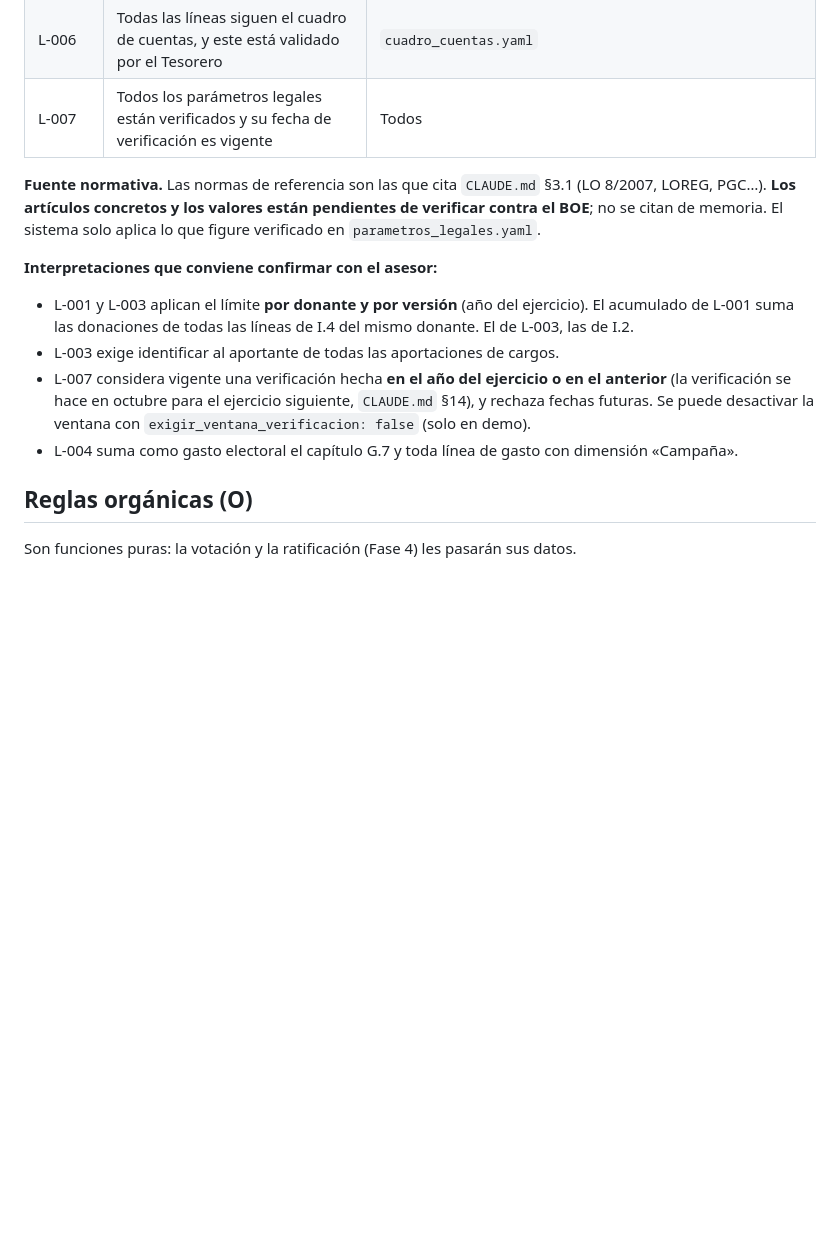
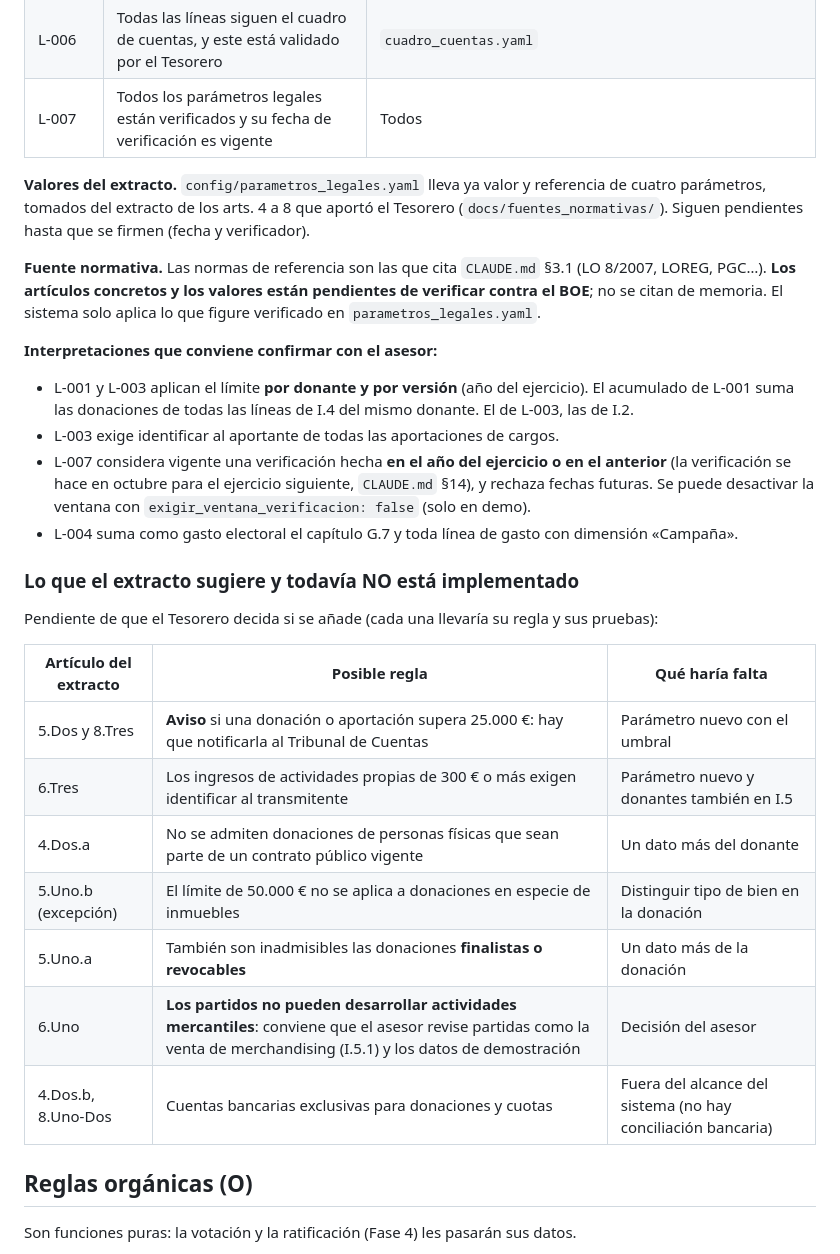
Before and after one commit to jorgintro/glowing-barnacle, a Markdown page: docs/reglas_validacion.md, the part around the change. Drawn GitHub-style; blank space fills up the shorter version.

```diff
--- a/docs/reglas_validacion.md
+++ b/docs/reglas_validacion.md
@@ -36,6 +36,10 @@ avisa de que no se puede comprobar.
 | L-006 | Todas las líneas siguen el cuadro de cuentas, y este está validado por el Tesorero | `cuadro_cuentas.yaml` |
 | L-007 | Todos los parámetros legales están verificados y su fecha de verificación es vigente | Todos |
 
+**Valores del extracto.** `config/parametros_legales.yaml` lleva ya valor y referencia de cuatro
+parámetros, tomados del extracto de los arts. 4 a 8 que aportó el Tesorero
+(`docs/fuentes_normativas/`). Siguen pendientes hasta que se firmen (fecha y verificador).
+
 **Fuente normativa.** Las normas de referencia son las que cita `CLAUDE.md` §3.1 (LO 8/2007, LOREG,
 PGC…). **Los artículos concretos y los valores están pendientes de verificar contra el BOE**; no
 se citan de memoria. El sistema solo aplica lo que figure verificado en `parametros_legales.yaml`.
@@ -49,6 +53,20 @@ se citan de memoria. El sistema solo aplica lo que figure verificado en `paramet
   verificación se hace en octubre para el ejercicio siguiente, `CLAUDE.md` §14), y rechaza fechas
   futuras. Se puede desactivar la ventana con `exigir_ventana_verificacion: false` (solo en demo).
 * L-004 suma como gasto electoral el capítulo G.7 y toda línea de gasto con dimensión «Campaña».
+
+### Lo que el extracto sugiere y todavía NO está implementado
+
+Pendiente de que el Tesorero decida si se añade (cada una llevaría su regla y sus pruebas):
+
+| Artículo del extracto | Posible regla | Qué haría falta |
+|---|---|---|
+| 5.Dos y 8.Tres | **Aviso** si una donación o aportación supera 25.000 €: hay que notificarla al Tribunal de Cuentas | Parámetro nuevo con el umbral |
+| 6.Tres | Los ingresos de actividades propias de 300 € o más exigen identificar al transmitente | Parámetro nuevo y donantes también en I.5 |
+| 4.Dos.a | No se admiten donaciones de personas físicas que sean parte de un contrato público vigente | Un dato más del donante |
+| 5.Uno.b (excepción) | El límite de 50.000 € no se aplica a donaciones en especie de inmuebles | Distinguir tipo de bien en la donación |
+| 5.Uno.a | También son inadmisibles las donaciones **finalistas o revocables** | Un dato más de la donación |
+| 6.Uno | **Los partidos no pueden desarrollar actividades mercantiles**: conviene que el asesor revise partidas como la venta de merchandising (I.5.1) y los datos de demostración | Decisión del asesor |
+| 4.Dos.b, 8.Uno-Dos | Cuentas bancarias exclusivas para donaciones y cuotas | Fuera del alcance del sistema (no hay conciliación bancaria) |
 
 ## Reglas orgánicas (O)
 
```
Also changed, not shown: docs/configuracion.md (+11 -1 lines).
